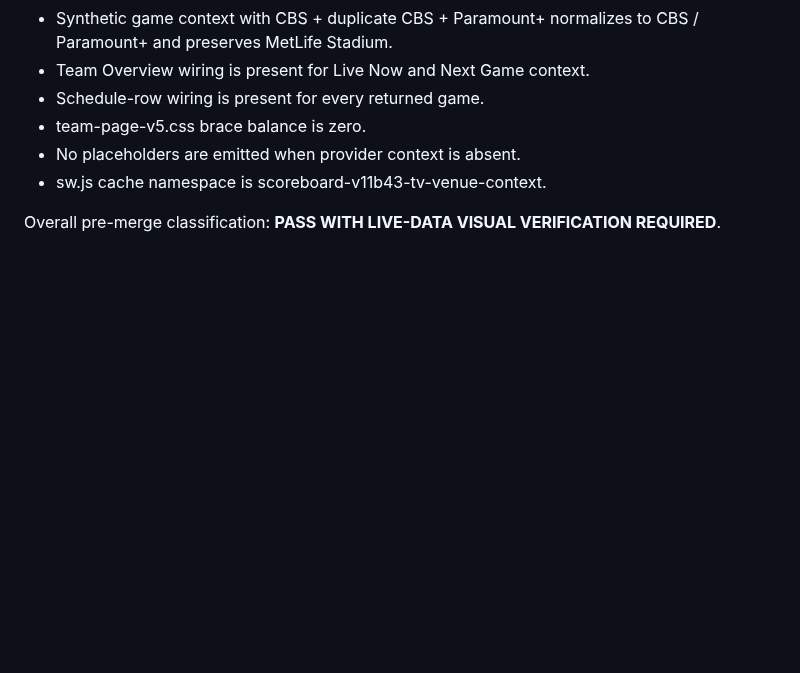
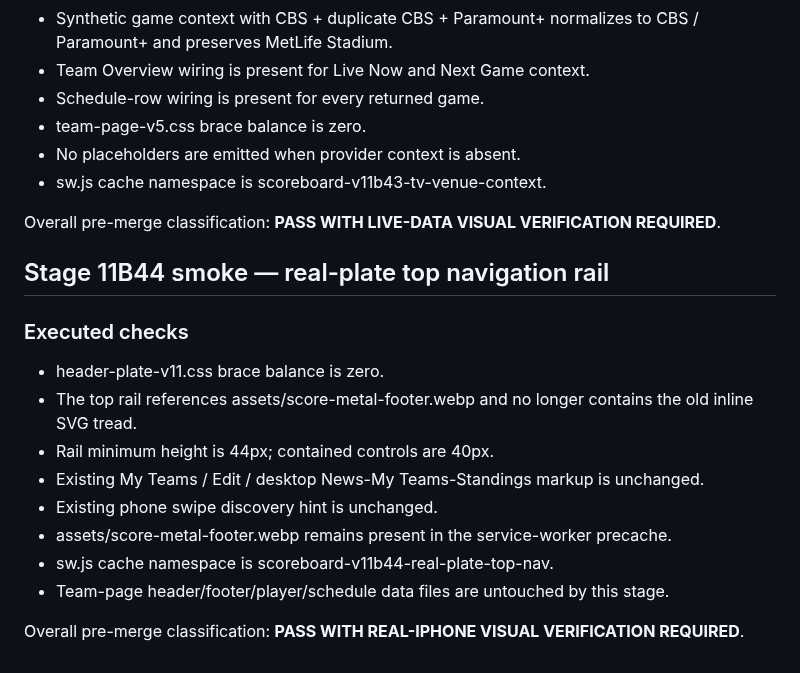
Before and after one commit to phshbone/bills-scoreboard-, a Markdown page: SMOKE-TEST.md, the part around the change. GitHub-like rendering; blank space fills up the shorter version.

Commit message:
Stage 11B44: document top-nav smoke checks

```diff
--- a/SMOKE-TEST.md
+++ b/SMOKE-TEST.md
@@ -685,3 +685,17 @@ Overall pre-merge classification: **PASS WITH REAL-IPHONE LIVE-DATA VERIFICATION
 - sw.js cache namespace is scoreboard-v11b43-tv-venue-context.
 
 Overall pre-merge classification: **PASS WITH LIVE-DATA VISUAL VERIFICATION REQUIRED**.
+
+
+## Stage 11B44 smoke — real-plate top navigation rail
+### Executed checks
+- header-plate-v11.css brace balance is zero.
+- The top rail references assets/score-metal-footer.webp and no longer contains the old inline SVG tread.
+- Rail minimum height is 44px; contained controls are 40px.
+- Existing My Teams / Edit / desktop News-My Teams-Standings markup is unchanged.
+- Existing phone swipe discovery hint is unchanged.
+- assets/score-metal-footer.webp remains present in the service-worker precache.
+- sw.js cache namespace is scoreboard-v11b44-real-plate-top-nav.
+- Team-page header/footer/player/schedule data files are untouched by this stage.
+
+Overall pre-merge classification: **PASS WITH REAL-IPHONE VISUAL VERIFICATION REQUIRED**.
```
